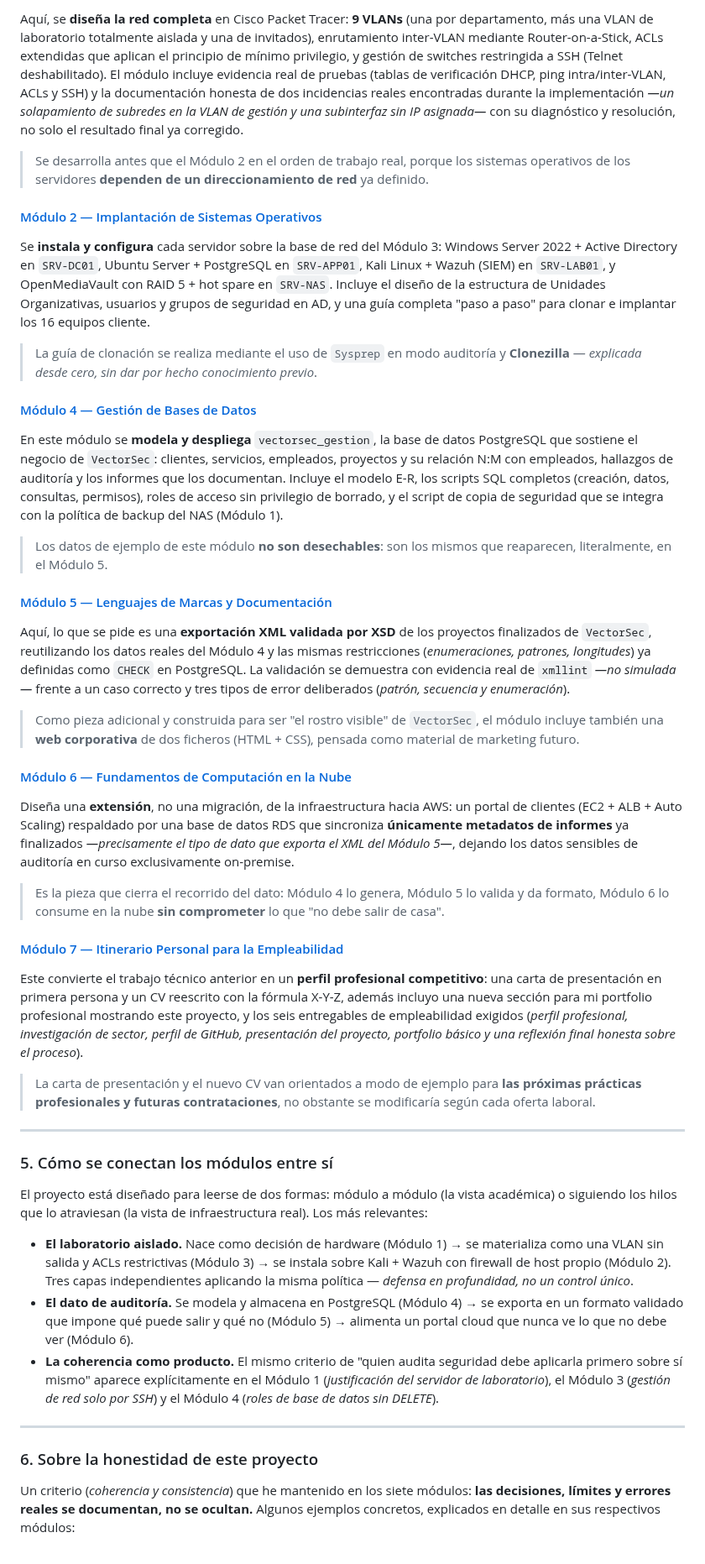
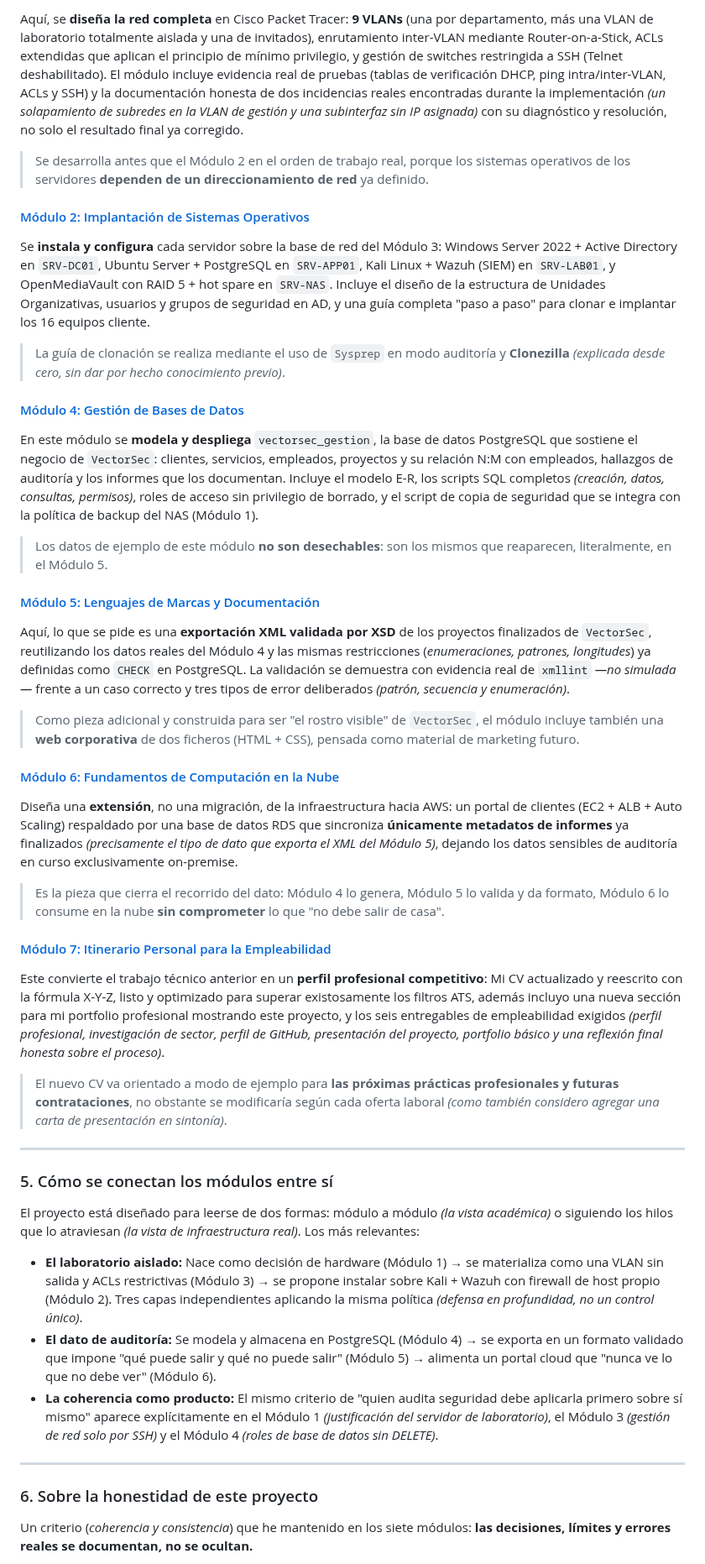
Before and after one commit to GabTS75/vectorsec-project, a Markdown page: vectorsec-infraestructura.md, the part around one of its changes. Shown at 84% size. Drawn GitHub-style.

Commit message:
Infraestructura Ok

```diff
--- a/vectorsec-infraestructura.md
+++ b/vectorsec-infraestructura.md
@@ -59,51 +59,51 @@ Este módulo, **define y justifica** el hardware de `VectorSec`: 16 equipos clie
 
-Aquí, se **diseña la red completa** en Cisco Packet Tracer: **9 VLANs** (una por departamento, más una VLAN de laboratorio totalmente aislada y una de invitados), enrutamiento inter-VLAN mediante Router-on-a-Stick, ACLs extendidas que aplican el principio de mínimo privilegio, y gestión de switches restringida a SSH (Telnet deshabilitado). El módulo incluye evidencia real de pruebas (tablas de verificación DHCP, ping intra/inter-VLAN, ACLs y SSH) y la documentación honesta de dos incidencias reales encontradas durante la implementación *—un solapamiento de subredes en la VLAN de gestión y una subinterfaz sin IP asignada—* con su diagnóstico y resolución, no solo el resultado final ya corregido.
+Aquí, se **diseña la red completa** en Cisco Packet Tracer: **9 VLANs** (una por departamento, más una VLAN de laboratorio totalmente aislada y una de invitados), enrutamiento inter-VLAN mediante Router-on-a-Stick, ACLs extendidas que aplican el principio de mínimo privilegio, y gestión de switches restringida a SSH (Telnet deshabilitado). El módulo incluye evidencia real de pruebas (tablas de verificación DHCP, ping intra/inter-VLAN, ACLs y SSH) y la documentación honesta de dos incidencias reales encontradas durante la implementación *(un solapamiento de subredes en la VLAN de gestión y una subinterfaz sin IP asignada)* con su diagnóstico y resolución, no solo el resultado final ya corregido.
 
 > Se desarrolla antes que el Módulo 2 en el orden de trabajo real, porque los sistemas operativos de los servidores **dependen de un direccionamiento de red** ya definido.
 
-#### [Módulo 2 — Implantación de Sistemas Operativos](modulo2-sistemas-operativos/)
+#### [Módulo 2: Implantación de Sistemas Operativos](modulo2-sistemas-operativos/)
 
 Se **instala y configura** cada servidor sobre la base de red del Módulo 3: Windows Server 2022 + Active Directory en `SRV-DC01`, Ubuntu Server + PostgreSQL en `SRV-APP01`, Kali Linux + Wazuh (SIEM) en `SRV-LAB01`, y OpenMediaVault con RAID 5 + hot spare en `SRV-NAS`. Incluye el diseño de la estructura de Unidades Organizativas, usuarios y grupos de seguridad en AD, y una guía completa "paso a paso" para clonar e implantar los 16 equipos cliente.
 
->La guía de clonación se realiza mediante el uso de `Sysprep` en modo auditoría y **Clonezilla** — *explicada desde cero, sin dar por hecho conocimiento previo*.
+>La guía de clonación se realiza mediante el uso de `Sysprep` en modo auditoría y **Clonezilla** *(explicada desde cero, sin dar por hecho conocimiento previo)*.
 
-#### [Módulo 4 — Gestión de Bases de Datos](modulo4-base-datos/)
+#### [Módulo 4: Gestión de Bases de Datos](modulo4-base-datos/)
 
-En este módulo se **modela y despliega** `vectorsec_gestion`, la base de datos PostgreSQL que sostiene el negocio de `VectorSec`: clientes, servicios, empleados, proyectos y su relación N:M con empleados, hallazgos de auditoría y los informes que los documentan. Incluye el modelo E-R, los scripts SQL completos (creación, datos, consultas, permisos), roles de acceso sin privilegio de borrado, y el script de copia de seguridad que se integra con la política de backup del NAS (Módulo 1).
+En este módulo se **modela y despliega** `vectorsec_gestion`, la base de datos PostgreSQL que sostiene el negocio de `VectorSec`: clientes, servicios, empleados, proyectos y su relación N:M con empleados, hallazgos de auditoría y los informes que los documentan. Incluye el modelo E-R, los scripts SQL completos *(creación, datos, consultas, permisos)*, roles de acceso sin privilegio de borrado, y el script de copia de seguridad que se integra con la política de backup del NAS (Módulo 1).
 
 > Los datos de ejemplo de este módulo **no son desechables**: son los mismos que reaparecen, literalmente, en el Módulo 5.
 
-#### [Módulo 5 — Lenguajes de Marcas y Documentación](modulo5-documentacion-web/)
+#### [Módulo 5: Lenguajes de Marcas y Documentación](modulo5-documentacion-web/)
 
-Aquí, lo que se pide es una **exportación XML validada por XSD** de los proyectos finalizados de `VectorSec`, reutilizando los datos reales del Módulo 4 y las mismas restricciones (*enumeraciones, patrones, longitudes*) ya definidas como `CHECK` en PostgreSQL. La validación se demuestra con evidencia real de `xmllint` *—no simulada—* frente a un caso correcto y tres tipos de error deliberados (*patrón, secuencia y enumeración*).
+Aquí, lo que se pide es una **exportación XML validada por XSD** de los proyectos finalizados de `VectorSec`, reutilizando los datos reales del Módulo 4 y las mismas restricciones (*enumeraciones, patrones, longitudes*) ya definidas como `CHECK` en PostgreSQL. La validación se demuestra con evidencia real de `xmllint` *—no simulada—* frente a un caso correcto y tres tipos de error deliberados *(patrón, secuencia y enumeración)*.
 
 > Como pieza adicional y construida para ser "el rostro visible" de `VectorSec`, el módulo incluye también una **web corporativa** de dos ficheros (HTML + CSS), pensada como material de marketing futuro.
 
-#### [Módulo 6 — Fundamentos de Computación en la Nube](modulo6-cloud-aws/)
+#### [Módulo 6: Fundamentos de Computación en la Nube](modulo6-cloud-aws/)
 
-Diseña una **extensión**, no una migración, de la infraestructura hacia AWS: un portal de clientes (EC2 + ALB + Auto Scaling) respaldado por una base de datos RDS que sincroniza **únicamente metadatos de informes** ya finalizados *—precisamente el tipo de dato que exporta el XML del Módulo 5—*, dejando los datos sensibles de auditoría en curso exclusivamente on-premise.
+Diseña una **extensión**, no una migración, de la infraestructura hacia AWS: un portal de clientes (EC2 + ALB + Auto Scaling) respaldado por una base de datos RDS que sincroniza **únicamente metadatos de informes** ya finalizados *(precisamente el tipo de dato que exporta el XML del Módulo 5)*, dejando los datos sensibles de auditoría en curso exclusivamente on-premise.
 
 > Es la pieza que cierra el recorrido del dato: Módulo 4 lo genera, Módulo 5 lo valida y da formato, Módulo 6 lo consume en la nube **sin comprometer** lo que "no debe salir de casa".
 
-#### [Módulo 7 — Itinerario Personal para la Empleabilidad](modulo7-empleabilidad-portfolio/)
+#### [Módulo 7: Itinerario Personal para la Empleabilidad](modulo7-empleabilidad-portfolio/)
 
-Este convierte el trabajo técnico anterior en un **perfil profesional competitivo**: una carta de presentación en primera persona y un CV reescrito con la fórmula X-Y-Z, además incluyo una nueva sección para mi portfolio profesional mostrando este proyecto, y los seis entregables de empleabilidad exigidos (*perfil profesional, investigación de sector, perfil de GitHub, presentación del proyecto, portfolio básico y una reflexión final honesta sobre el proceso*).
+Este convierte el trabajo técnico anterior en un **perfil profesional competitivo**: Mi CV actualizado y reescrito con la fórmula X-Y-Z, listo y optimizado para superar existosamente los filtros ATS, además incluyo una nueva sección para mi portfolio profesional mostrando este proyecto, y los seis entregables de empleabilidad exigidos *(perfil profesional, investigación de sector, perfil de GitHub, presentación del proyecto, portfolio básico y una reflexión final honesta sobre el proceso)*.
 
-> La carta de presentación y el nuevo CV van orientados a modo de ejemplo para **las próximas prácticas profesionales y futuras contrataciones**, no obstante se modificaría según cada oferta laboral.
+> El nuevo CV va orientado a modo de ejemplo para **las próximas prácticas profesionales y futuras contrataciones**, no obstante se modificaría según cada oferta laboral *(como también considero agregar una carta de presentación en sintonía)*.
 
 ---
 
 ### 5. Cómo se conectan los módulos entre sí
 
-El proyecto está diseñado para leerse de dos formas: módulo a módulo (la vista académica) o siguiendo los hilos que lo atraviesan (la vista de infraestructura real). Los más relevantes:
+El proyecto está diseñado para leerse de dos formas: módulo a módulo *(la vista académica)* o siguiendo los hilos que lo atraviesan *(la vista de infraestructura real)*. Los más relevantes:
 
-- **El laboratorio aislado.** Nace como decisión de hardware (Módulo 1) → se materializa como una VLAN sin salida y ACLs restrictivas (Módulo 3) → se instala sobre Kali + Wazuh con firewall de host propio (Módulo 2). Tres capas independientes aplicando la misma política — *defensa en profundidad, no un control único*.
-- **El dato de auditoría.** Se modela y almacena en PostgreSQL (Módulo 4) → se exporta en un formato validado que impone qué puede salir y qué no (Módulo 5) → alimenta un portal cloud que nunca ve lo que no debe ver (Módulo 6).
-- **La coherencia como producto.** El mismo criterio de "quien audita seguridad debe aplicarla primero sobre sí mismo" aparece explícitamente en el Módulo 1 (*justificación del servidor de laboratorio*), el Módulo 3 (*gestión de red solo por SSH*) y el Módulo 4 (*roles de base de datos sin DELETE*).
+- **El laboratorio aislado:** Nace como decisión de hardware (Módulo 1) → se materializa como una VLAN sin salida y ACLs restrictivas (Módulo 3) → se propone instalar sobre Kali + Wazuh con firewall de host propio (Módulo 2). Tres capas independientes aplicando la misma política *(defensa en profundidad, no un control único)*.
+- **El dato de auditoría:** Se modela y almacena en PostgreSQL (Módulo 4) → se exporta en un formato validado que impone "qué puede salir y qué no puede salir" (Módulo 5) → alimenta un portal cloud que "nunca ve lo que no debe ver" (Módulo 6).
+- **La coherencia como producto:** El mismo criterio de "quien audita seguridad debe aplicarla primero sobre sí mismo" aparece explícitamente en el Módulo 1 *(justificación del servidor de laboratorio)*, el Módulo 3 *(gestión de red solo por SSH)* y el Módulo 4 *(roles de base de datos sin DELETE)*.
 
 ---
 
 ### 6. Sobre la honestidad de este proyecto
 
-Un criterio (*coherencia y consistencia*) que he mantenido en los siete módulos: **las decisiones, límites y errores reales se documentan, no se ocultan.** Algunos ejemplos concretos, explicados en detalle en sus respectivos módulos:
+Un criterio (*coherencia y consistencia*) que he mantenido en los siete módulos: **las decisiones, límites y errores reales se documentan, no se ocultan.**
 
```
Also changed, not shown: other parts of vectorsec-infraestructura.md (+18 -16 lines).
